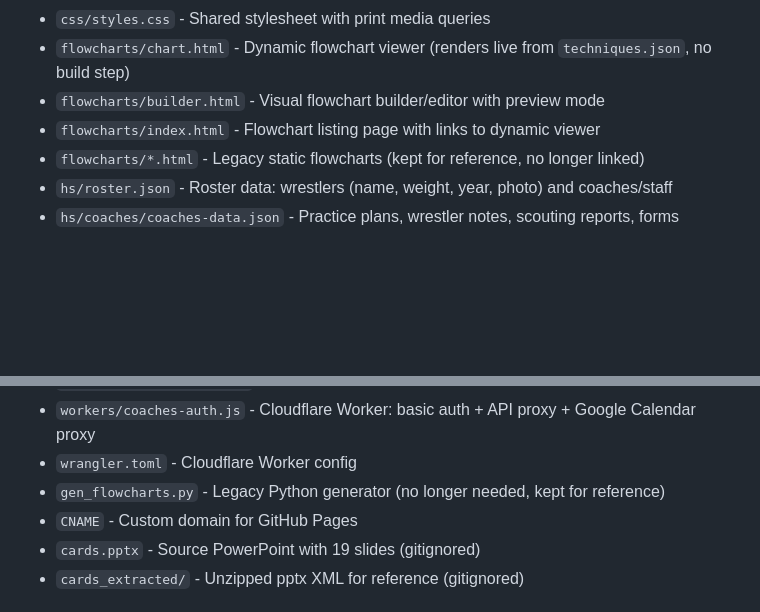
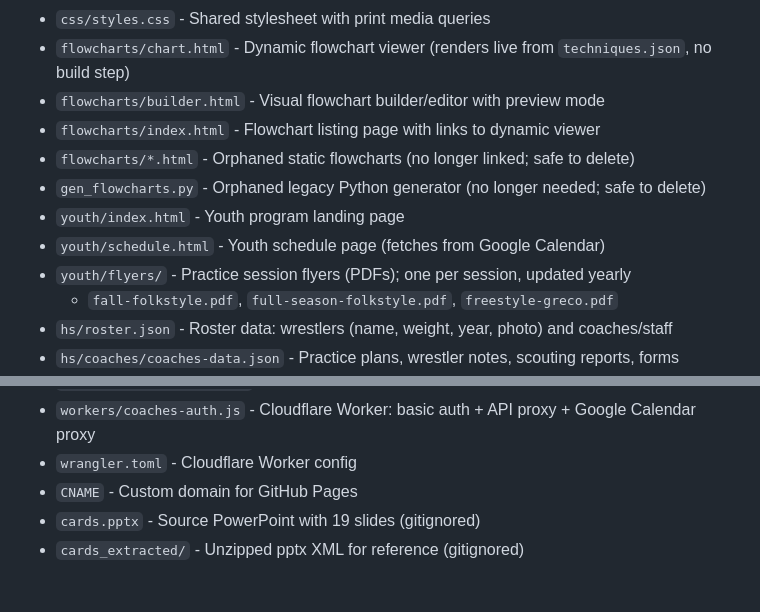
Before and after one commit to 223wrestling/FowlervilleWrestling, a Markdown page: CLAUDE.md, 2 parts joined by grey strips. GitHub-like rendering; blank space fills up the shorter version.

```diff
--- a/CLAUDE.md
+++ b/CLAUDE.md
@@ -12,7 +12,12 @@ A self-contained wrestling curriculum website for Fowlerville Wrestling Club. Pu
 - `flowcharts/chart.html` - Dynamic flowchart viewer (renders live from `techniques.json`, no build step)
 - `flowcharts/builder.html` - Visual flowchart builder/editor with preview mode
 - `flowcharts/index.html` - Flowchart listing page with links to dynamic viewer
-- `flowcharts/*.html` - Legacy static flowcharts (kept for reference, no longer linked)
+- `flowcharts/*.html` - Orphaned static flowcharts (no longer linked; safe to delete)
+- `gen_flowcharts.py` - Orphaned legacy Python generator (no longer needed; safe to delete)
+- `youth/index.html` - Youth program landing page
+- `youth/schedule.html` - Youth schedule page (fetches from Google Calendar)
+- `youth/flyers/` - Practice session flyers (PDFs); one per session, updated yearly
+  - `fall-folkstyle.pdf`, `full-season-folkstyle.pdf`, `freestyle-greco.pdf`
 - `hs/roster.json` - Roster data: wrestlers (name, weight, year, photo) and coaches/staff
 - `hs/coaches/coaches-data.json` - Practice plans, wrestler notes, scouting reports, forms
 - `hs/coaches/index.html` - Coaches area app: editable roster, plans, notes, scouting, forms with Worker API save
@@ -23,7 +28,6 @@ A self-contained wrestling curriculum website for Fowlerville Wrestling Club. Pu
 - `data/schedule-youth.json` - Static fallback youth schedule data
 - `workers/coaches-auth.js` - Cloudflare Worker: basic auth + API proxy + Google Calendar proxy
 - `wrangler.toml` - Cloudflare Worker config
-- `gen_flowcharts.py` - Legacy Python generator (no longer needed, kept for reference)
 - `CNAME` - Custom domain for GitHub Pages
 - `cards.pptx` - Source PowerPoint with 19 slides (gitignored)
 - `cards_extracted/` - Unzipped pptx XML for reference (gitignored)
```
Also changed, not shown: README.md (+22 -3 lines).
